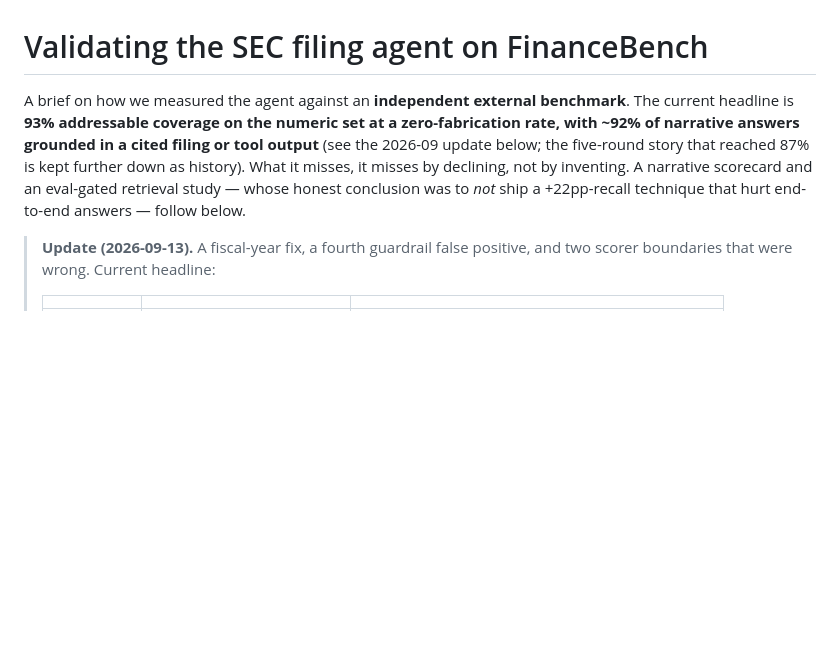
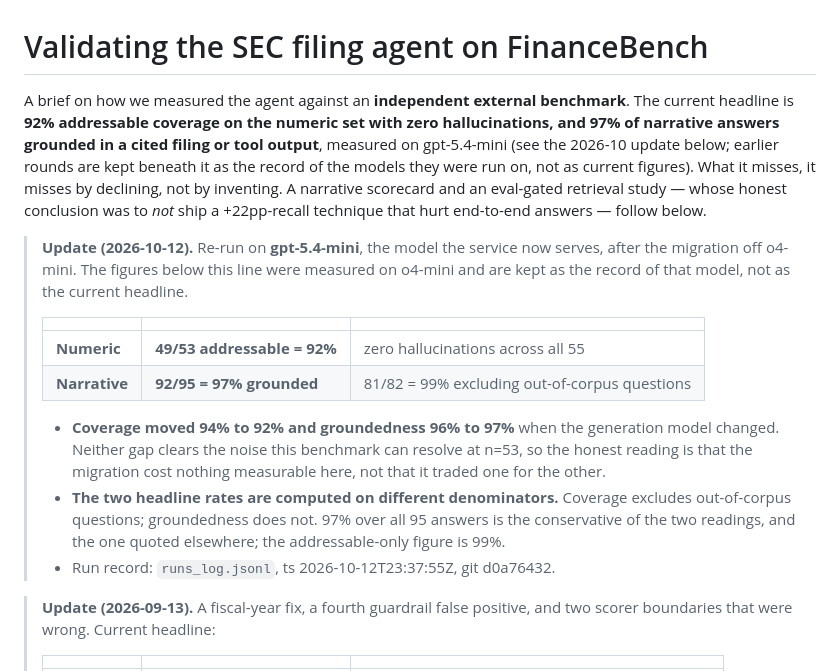
Before and after one commit to Zhonghui-li/sec-filing-agent, a Markdown page: eval/financebench/REPORT.md, the part around the change. Drawn GitHub-style; blank space fills up the shorter version.

Commit message:
Report the model that is actually serving
The report's headline was measured on o4-mini and never moved when the service
migrated off it. The run that matters, gpt-5.4-mini on 2026-10-12, was recorded in
runs_log.jsonl and judged in _narrative_judged.jsonl, and then nothing read those
files back into the document: 92% addressable coverage with zero hallucinations,
and 97% of narrative answers grounded.

That left four public places carrying four different pairs of numbers -- this
report, the README, the repo description and a resume -- and anyone who compared
two of them would have found the project disagreeing with itself. The README was
right; the report was a model behind and the repo description two.

I made it worse before I made it better: I read this report's own update table as
authoritative and told the user their correct numbers were stale, because I checked
what the document said rather than when it was last measured. The run log is three
weeks newer than the prose above it.

Earlier rounds stay, now labelled as the record of the model they were run on.
Also noted: the two headline rates use different denominators -- coverage excludes
out-of-corpus questions and groundedness does not -- so 97% is the conservative
reading of the narrative side and 99% is the addressable-only one.

Co-Authored-By: Claude Opus 5 <noreply@anthropic.com>

```diff
--- a/eval/financebench/REPORT.md
+++ b/eval/financebench/REPORT.md
@@ -1,11 +1,29 @@
 # Validating the SEC filing agent on FinanceBench
 
 A brief on how we measured the agent against an **independent external benchmark**. The current
-headline is **93% addressable coverage on the numeric set at a zero-fabrication rate, with ~92% of
-narrative answers grounded in a cited filing or tool output** (see the 2026-09 update below; the
-five-round story that reached 87% is kept further down as history). What it misses, it misses by
+headline is **92% addressable coverage on the numeric set with zero hallucinations, and 97% of
+narrative answers grounded in a cited filing or tool output**, measured on gpt-5.4-mini (see the
+2026-10 update below; earlier rounds are kept beneath it as the record of the models they were
+run on, not as current figures). What it misses, it misses by
 declining, not by inventing. A narrative scorecard and an eval-gated retrieval study — whose honest conclusion was to
 *not* ship a +22pp-recall technique that hurt end-to-end answers — follow below.
+
+> **Update (2026-10-12).** Re-run on **gpt-5.4-mini**, the model the service now serves, after the
+> migration off o4-mini. The figures below this line were measured on o4-mini and are kept as the
+> record of that model, not as the current headline.
+>
+> | | | |
+> |---|---|---|
+> | **Numeric** | **49/53 addressable = 92%** | zero hallucinations across all 55 |
+> | **Narrative** | **92/95 = 97% grounded** | 81/82 = 99% excluding out-of-corpus questions |
+>
+> - **Coverage moved 94% to 92% and groundedness 96% to 97%** when the generation model changed.
+>   Neither gap clears the noise this benchmark can resolve at n=53, so the honest reading is that
+>   the migration cost nothing measurable here, not that it traded one for the other.
+> - **The two headline rates are computed on different denominators.** Coverage excludes
+>   out-of-corpus questions; groundedness does not. 97% over all 95 answers is the conservative of
+>   the two readings, and the one quoted elsewhere; the addressable-only figure is 99%.
+> - Run record: `runs_log.jsonl`, ts 2026-10-12T23:37:55Z, git d0a76432.
 
 > **Update (2026-09-13).** A fiscal-year fix, a fourth guardrail false positive, and two scorer
 > boundaries that were wrong. Current headline:
```
